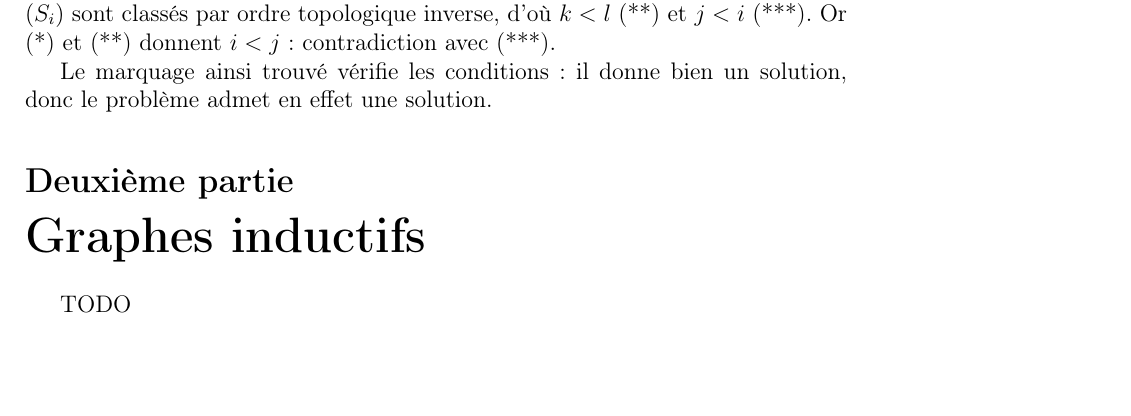
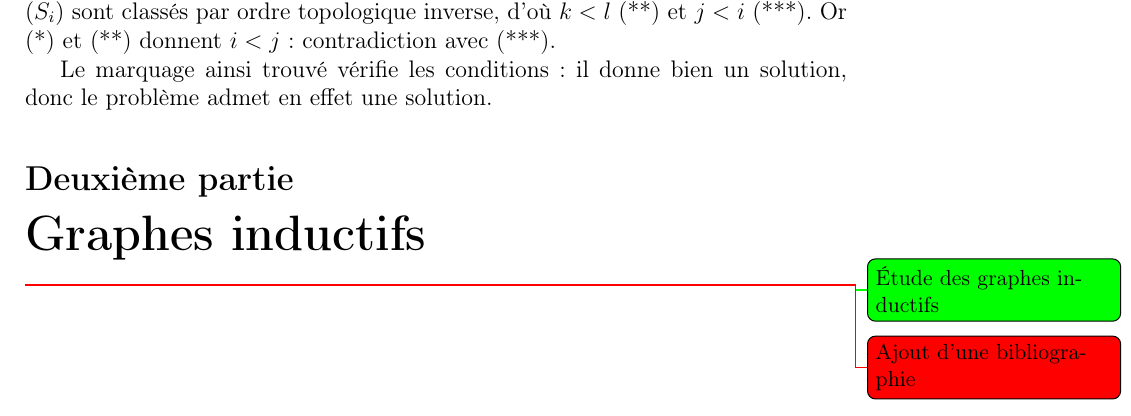
Before and after one commit to dwarfmaster/TIPE_dossier, a LaTeX document (main.tex): part of page 4 of 4, cut so that both start at the same text, the shorter picture padded with empty space. Compiled offline with pdfLaTeX.

Commit message:
Ajout de deux todonotes.

```diff
--- a/main.tex
+++ b/main.tex
@@ -12,6 +12,7 @@
 \input{2sat/2sat.tex}
 
 \part{Graphes inductifs}
-TODO
+\idee{Étude des graphes inductifs}
 
+\tdoc{Ajout d'une bibliographie}
 \end{document}
```
